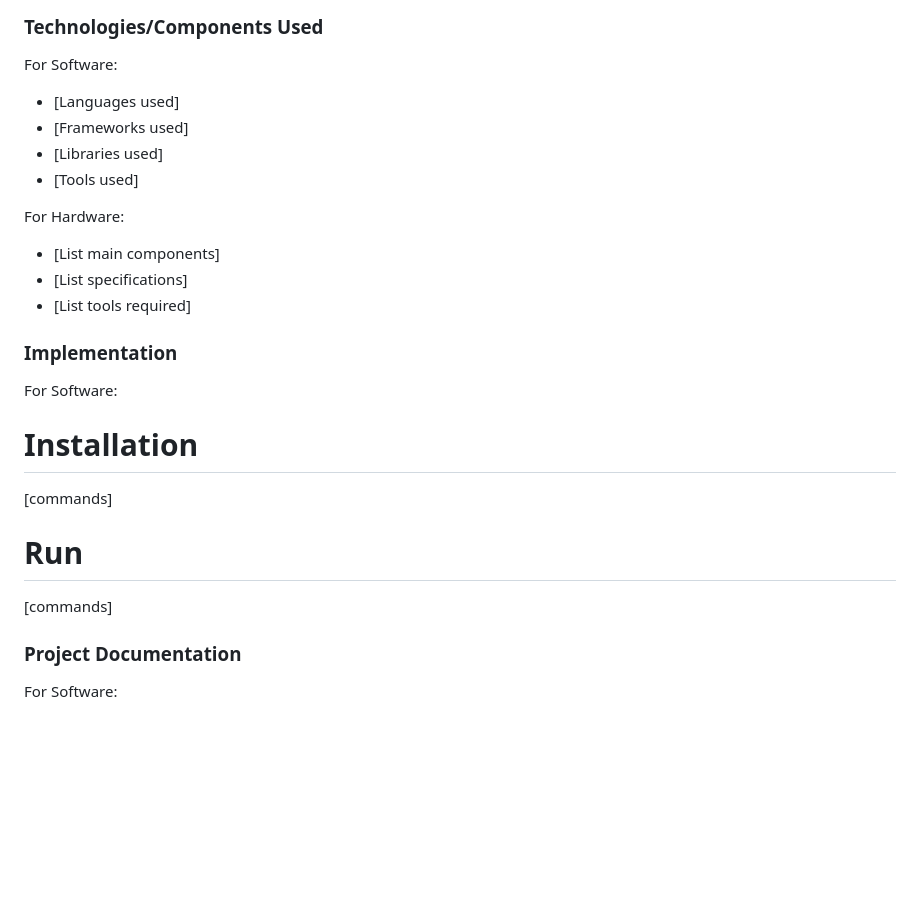
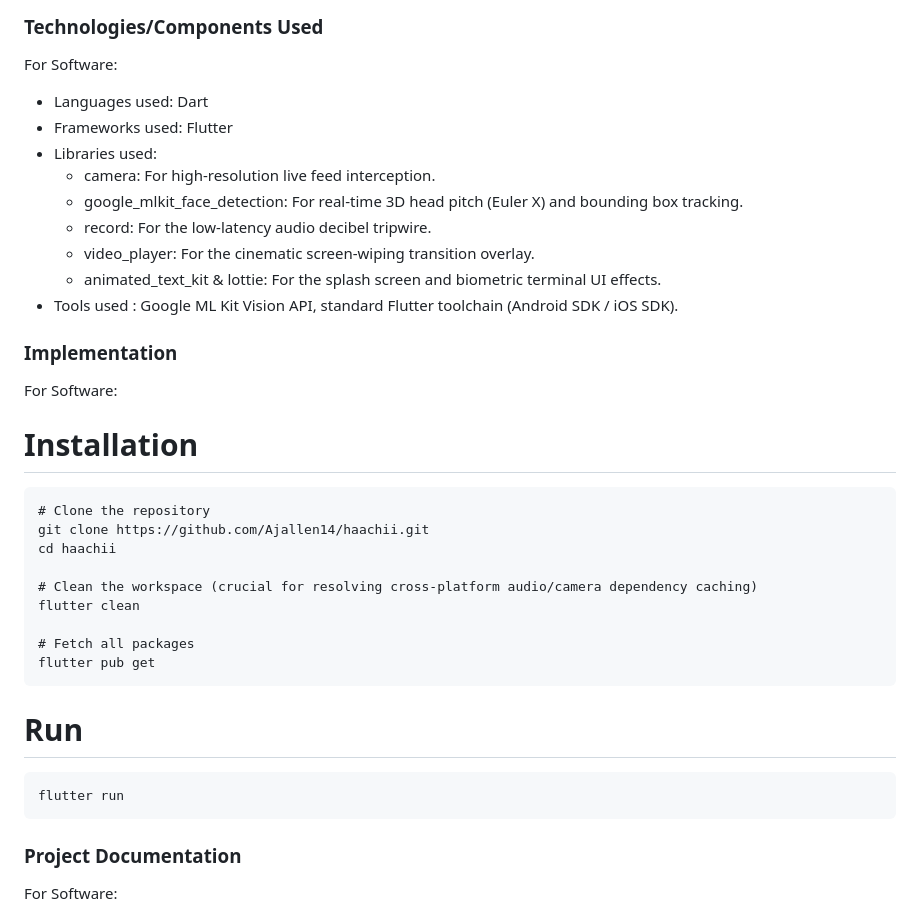
Before and after one commit to Ajallen14/haachii, a Markdown page: README.md, the part around one of its changes. Drawn GitHub-style; blank space fills up the shorter version.

````diff
--- a/README.md
+++ b/README.md
@@ -26,23 +26,35 @@ We pointed a webcam at people's faces and taught it to recognize the universal w
 ## Technical Details
 ### Technologies/Components Used
 For Software:
-- [Languages used]
-- [Frameworks used]
-- [Libraries used]
-- [Tools used]
-
-For Hardware:
-- [List main components]
-- [List specifications]
-- [List tools required]
+- Languages used: Dart
+- Frameworks used: Flutter
+- Libraries used:
+    * camera: For high-resolution live feed interception.
+    * google_mlkit_face_detection: For real-time 3D head pitch (Euler X) and bounding box tracking.
+    * record: For the low-latency audio decibel tripwire.
+    * video_player: For the cinematic screen-wiping transition overlay.
+    * animated_text_kit & lottie: For the splash screen and biometric terminal UI effects.
+- Tools used : Google ML Kit Vision API, standard Flutter toolchain (Android SDK / iOS SDK).
 
 ### Implementation
 For Software:
 # Installation
-[commands]
+```
+# Clone the repository
+git clone https://github.com/Ajallen14/haachii.git
+cd haachii
+
+# Clean the workspace (crucial for resolving cross-platform audio/camera dependency caching)
+flutter clean
+
+# Fetch all packages
+flutter pub get
+```
 
 # Run
-[commands]
+```
+flutter run
+```
 
 ### Project Documentation
 For Software:
````
Also changed, not shown: other parts of README.md (+0 -19 lines).
